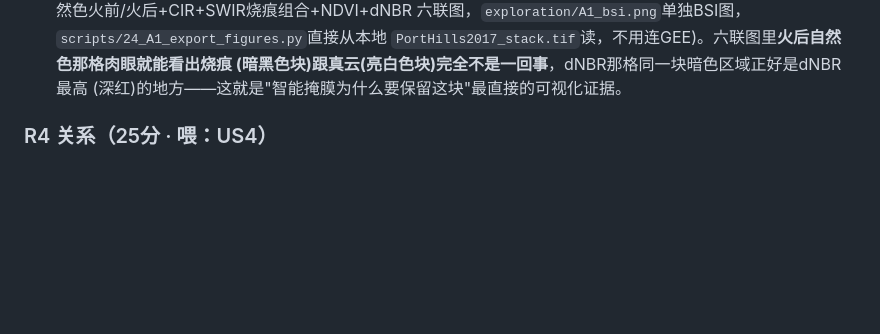
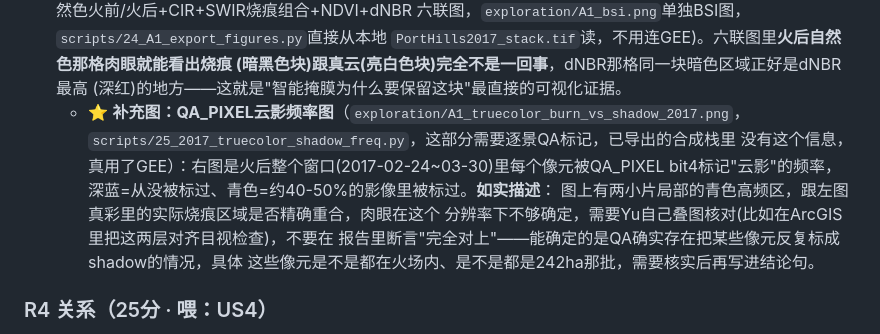
Before and after one commit to Sodawaitress/porthills-a3, a Markdown page: report.md, the part around the change. Drawn GitHub-style; blank space fills up the shorter version.

Commit message:
Link the verified 2017 shadow-frequency figure into R3
Confirmed the pulled PNG is actually 2017 (title, fire-perimeter shape, not
the 2024 rectangle). Described it honestly rather than overclaiming a
perfect visual match to the burn scar - the frequency hotspots are visible
but whether they precisely align with the actual burn area isn't confident
at this resolution/zoom, flagged for Yu to check by overlaying the layers
herself before it goes into any final claim.

```diff
--- a/report.md
+++ b/report.md
@@ -78,6 +78,14 @@
   `PortHills2017_stack.tif`读，不用连GEE)。六联图里**火后自然色那格肉眼就能看出烧痕
   (暗黑色块)跟真云(亮白色块)完全不是一回事**，dNBR那格同一块暗色区域正好是dNBR最高
   (深红)的地方——这就是"智能掩膜为什么要保留这块"最直接的可视化证据。
+  - ⭐ **补充图：QA_PIXEL云影频率图**（`exploration/A1_truecolor_burn_vs_shadow_2017.png`，
+    `scripts/25_2017_truecolor_shadow_freq.py`，这部分需要逐景QA标记，已导出的合成栈里
+    没有这个信息，真用了GEE）：右图是火后整个窗口(2017-02-24~03-30)里每个像元被QA_PIXEL
+    bit4标记"云影"的频率，深蓝=从没被标过、青色=约40-50%的影像里被标过。**如实描述**：
+    图上有两小片局部的青色高频区，跟左图真彩里的实际烧痕区域是否精确重合，肉眼在这个
+    分辨率下不够确定，需要Yu自己叠图核对(比如在ArcGIS里把这两层对齐目视检查)，不要在
+    报告里断言"完全对上"——能确定的是QA确实存在把某些像元反复标成shadow的情况，具体
+    这些像元是不是都在火场内、是不是都是242ha那批，需要核实后再写进结论句。
 
 ### R4 关系（25分 · 喂：US4）
 - **相关表**（5）：⭐ 已算：跟 dNBR 相关最强的是 `NDVI`(0.475) 和 `BSI`(-0.460)——火前越绿烧得越重(燃料够烧)，裸土越多烧得越轻(没什么好烧)，符合直觉；`elev` 几乎零相关(-0.014)，高程本身不直接预测烧毁程度。
```
